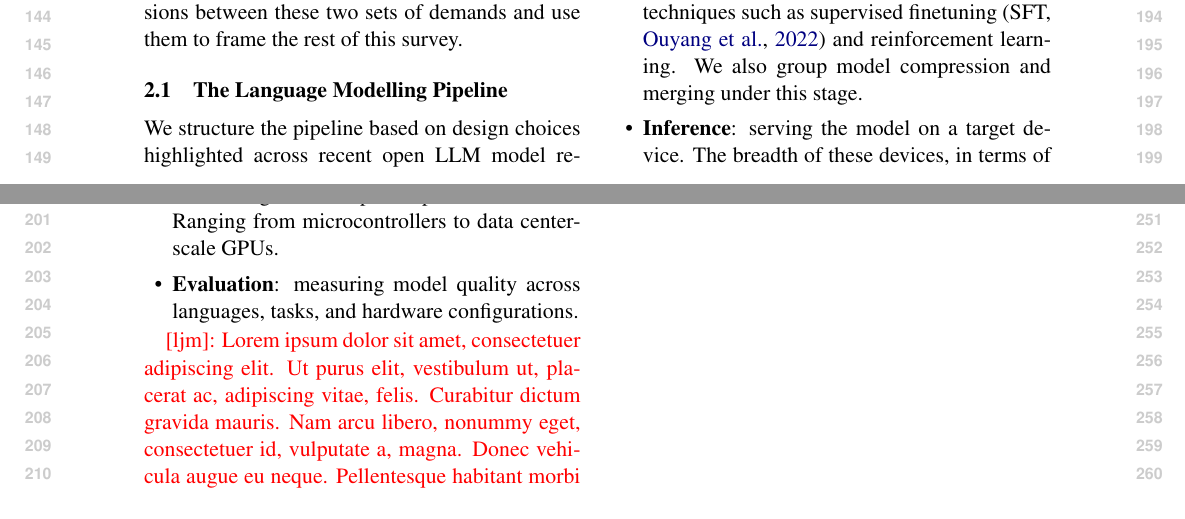
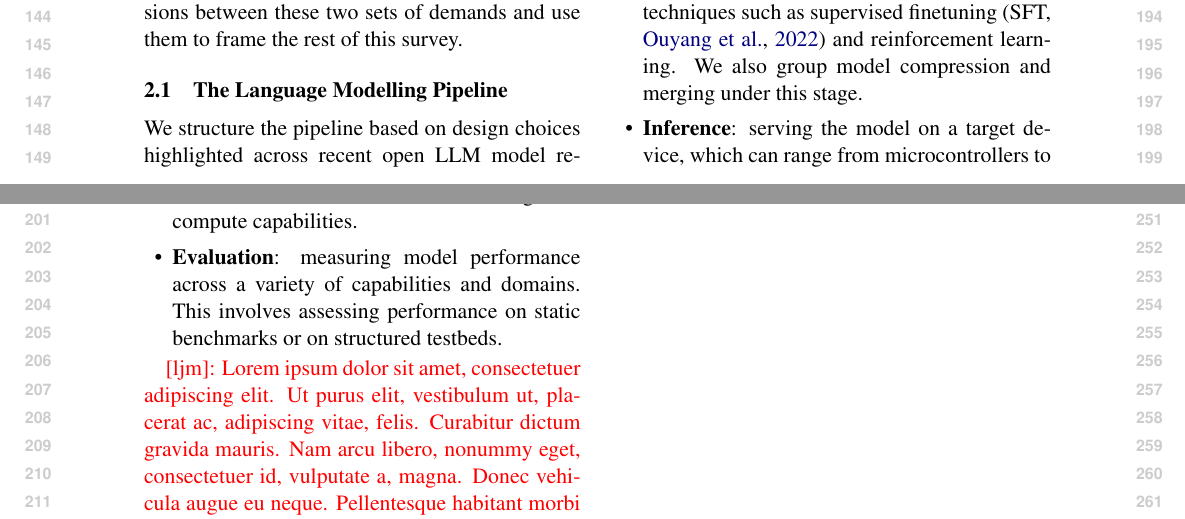
Before and after one commit to ljvmiranda921/multilinguality-at-the-edge, a LaTeX paper (tacl2021v1-template.tex): two parts of pages 2 and 3 of 8, joined at a grey line, cut so that both start at the same text. Compiled offline with pdfLaTeX.

Commit message:
[wip] Update

```diff
--- a/tacl2021v1-template.tex
+++ b/tacl2021v1-template.tex
@@ -175,8 +175,8 @@ In general, we describe five main stages:
         This is typically the most computationally expensive stage; for example, \citet{nvidia2025nvidianemotronnano2} pretrain on 20T tokens, while \citet{olmo2025olmo3} use 8$\times$ NVIDIA H100s for around 6T tokens.
   \item \textbf{Post-training}: further adapting and tuning the base model toward specific capabilities through techniques such as supervised finetuning \citep[SFT,][]{ouyang2022traininglanguagemodelsfollow} and reinforcement learning.
         We also group model compression and merging under this stage.
-  \item \textbf{Inference}: serving the model on a target device. The breadth of these devices, in terms of their storage and compute capabilities, is wide. Ranging from microcontrollers to data center-scale GPUs.
-  \item \textbf{Evaluation}: measuring model quality across languages, tasks, and hardware configurations.
+  \item \textbf{Inference}: serving the model on a target device, which can range from microcontrollers to data center-scale GPUs in terms of storage and compute capabilities.
+  \item \textbf{Evaluation}: measuring model performance across a variety of capabilities and domains. This involves assessing performance on static benchmarks or on structured testbeds.
 \end{itemize}
 
 \ljm{\lipsum[1]}
```
